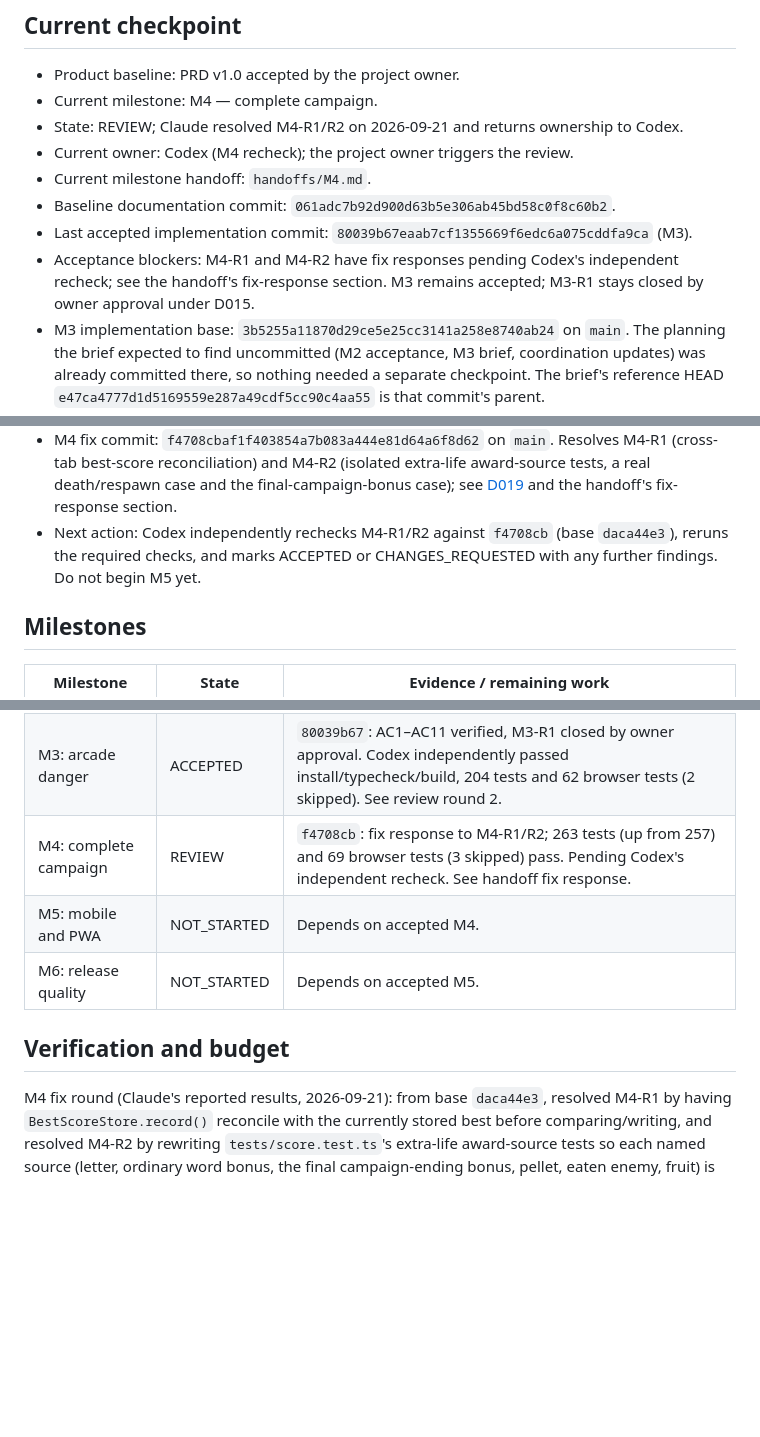
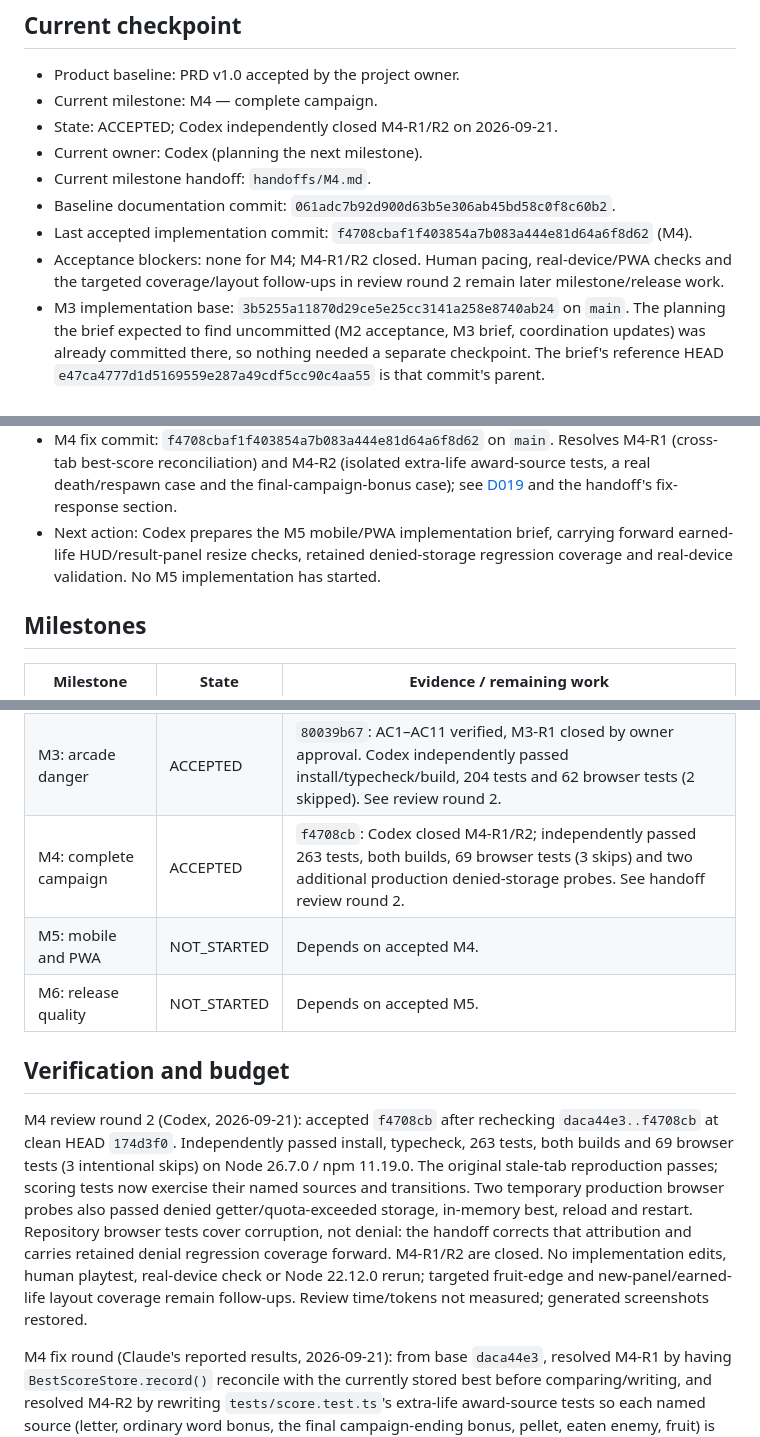
Before and after one commit to enonic-playground/bhj-ai-hackathon, a Markdown page: STATUS.md, 3 parts joined by grey strips. Rendered like a GitHub page; blank space fills up the shorter version.

```diff
--- a/STATUS.md
+++ b/STATUS.md
@@ -6,18 +6,18 @@ Updated: 2026-09-21
 
 - Product baseline: PRD v1.0 accepted by the project owner.
 - Current milestone: M4 — complete campaign.
-- State: REVIEW; Claude resolved M4-R1/R2 on 2026-09-21 and returns ownership to Codex.
-- Current owner: Codex (M4 recheck); the project owner triggers the review.
+- State: ACCEPTED; Codex independently closed M4-R1/R2 on 2026-09-21.
+- Current owner: Codex (planning the next milestone).
 - Current milestone handoff: `handoffs/M4.md`.
 - Baseline documentation commit: `061adc7b92d900d63b5e306ab45bd58c0f8c60b2`.
-- Last accepted implementation commit: `80039b67eaab7cf1355669f6edc6a075cddfa9ca` (M3).
-- Acceptance blockers: M4-R1 and M4-R2 have fix responses pending Codex's independent recheck; see the handoff's fix-response section. M3 remains accepted; M3-R1 stays closed by owner approval under D015.
+- Last accepted implementation commit: `f4708cbaf1f403854a7b083a444e81d64a6f8d62` (M4).
+- Acceptance blockers: none for M4; M4-R1/R2 closed. Human pacing, real-device/PWA checks and the targeted coverage/layout follow-ups in review round 2 remain later milestone/release work.
 - M3 implementation base: `3b5255a11870d29ce5e25cc3141a258e8740ab24` on `main`. The planning the brief expected to find uncommitted (M2 acceptance, M3 brief, coordination updates) was already committed there, so nothing needed a separate checkpoint. The brief's reference HEAD `e47ca4777d1d5169559e287a49cdf5cc90c4aa55` is that commit's parent.
 - M4 reference base HEAD: `a5d84530b13458e04603f54249d952eb65bab599` on `main`.
 - M4 implementation base: `8e58ead18121572ad82772ef3485c0747fc5ba08` on `main` (checkpoints the M4 brief and D016 audio-removal documentation that was uncommitted at the reference HEAD; no application code in that commit).
 - M4 implementation commit: `daca44e3c0a439d2fdb278af0833df883973a4c8` on `main`. Word bank, five-level campaign transitions, fruit, centralized scoring with the sole extra life, and a resilient best-score store; see [D018](DECISIONS.md#d018--m4-implementation-choices) and the handoff's AC1–AC10 evidence.
 - M4 fix commit: `f4708cbaf1f403854a7b083a444e81d64a6f8d62` on `main`. Resolves M4-R1 (cross-tab best-score reconciliation) and M4-R2 (isolated extra-life award-source tests, a real death/respawn case and the final-campaign-bonus case); see [D019](DECISIONS.md#d019--m4-fix-round-choices) and the handoff's fix-response section.
-- Next action: Codex independently rechecks M4-R1/R2 against `f4708cb` (base `daca44e3`), reruns the required checks, and marks ACCEPTED or CHANGES_REQUESTED with any further findings. Do not begin M5 yet.
+- Next action: Codex prepares the M5 mobile/PWA implementation brief, carrying forward earned-life HUD/result-panel resize checks, retained denied-storage regression coverage and real-device validation. No M5 implementation has started.
 
 
 ## Milestones
@@ -28,11 +28,13 @@ Updated: 2026-09-21
 | M1: playable maze | ACCEPTED | `1a600828`: Codex verified R1/R2, 46 unit/integration tests, 16 browser runs, and install/typecheck/tests/build on Node 22.12.0. Nonblocking R3 carried forward. |
 | M2: defining loop | ACCEPTED | `0be0b439`: Codex closed M2-R1/R2; independently passed install/typecheck/build, 120 unit/integration tests and 39 browser tests (1 skipped) on Node 26.7.0. See handoff review round 2. |
 | M3: arcade danger | ACCEPTED | `80039b67`: AC1–AC11 verified, M3-R1 closed by owner approval. Codex independently passed install/typecheck/build, 204 tests and 62 browser tests (2 skipped). See review round 2. |
-| M4: complete campaign | REVIEW | `f4708cb`: fix response to M4-R1/R2; 263 tests (up from 257) and 69 browser tests (3 skipped) pass. Pending Codex's independent recheck. See handoff fix response. |
+| M4: complete campaign | ACCEPTED | `f4708cb`: Codex closed M4-R1/R2; independently passed 263 tests, both builds, 69 browser tests (3 skips) and two additional production denied-storage probes. See handoff review round 2. |
 | M5: mobile and PWA | NOT_STARTED | Depends on accepted M4. |
 | M6: release quality | NOT_STARTED | Depends on accepted M5. |
 
 ## Verification and budget
+
+M4 review round 2 (Codex, 2026-09-21): accepted `f4708cb` after rechecking `daca44e3..f4708cb` at clean HEAD `174d3f0`. Independently passed install, typecheck, 263 tests, both builds and 69 browser tests (3 intentional skips) on Node 26.7.0 / npm 11.19.0. The original stale-tab reproduction passes; scoring tests now exercise their named sources and transitions. Two temporary production browser probes also passed denied getter/quota-exceeded storage, in-memory best, reload and restart. Repository browser tests cover corruption, not denial: the handoff corrects that attribution and carries retained denial regression coverage forward. M4-R1/R2 are closed. No implementation edits, human playtest, real-device check or Node 22.12.0 rerun; targeted fruit-edge and new-panel/earned-life layout coverage remain follow-ups. Review time/tokens not measured; generated screenshots restored.
 
 M4 fix round (Claude's reported results, 2026-09-21): from base `daca44e3`, resolved M4-R1 by having `BestScoreStore.record()` reconcile with the currently stored best before comparing/writing, and resolved M4-R2 by rewriting `tests/score.test.ts`'s extra-life award-source tests so each named source (letter, ordinary word bonus, the final campaign-ending bonus, pellet, eaten enemy, fruit) is isolated and actually crosses the threshold in its own test, adding a real death/respawn case and a production-default check, at `f4708cb`. On Node 26.7.0 (npm 11.19.0), macOS arm64: `npm run typecheck`, `npm test` (263 tests in 21 files, up from 257), `npm run build`, `npm run build:fixture` and `npm run test:e2e` (69 passed, 3 intentional touch-only skips, unchanged) all passed. Reverting only the `bestScore.ts` fix and rerunning its test file reproduced Codex's exact M4-R1 failure, confirming the regression test is not vacuous. No browser spec needed changes, since both findings were reachable through the unit/integration layer. No human playtest, no real-device check, and Node 22.12.0 was not re-verified. Test-generated evidence screenshots were restored to the committed checkpoint after the browser suite ran. Full finding-by-finding resolution is in the handoff's fix-response section.
 
```
Also changed, not shown: handoffs/M4.md (+16 -1 lines).
